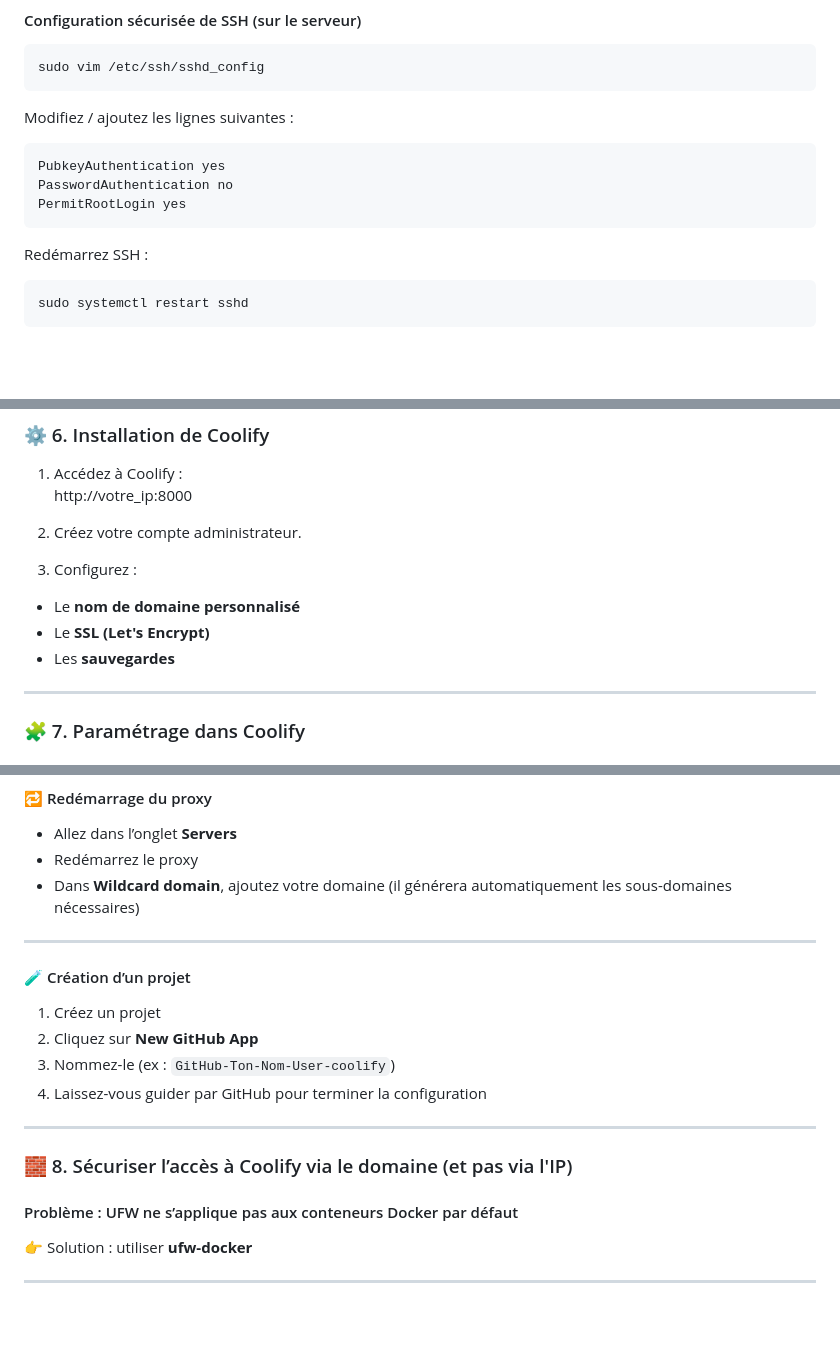
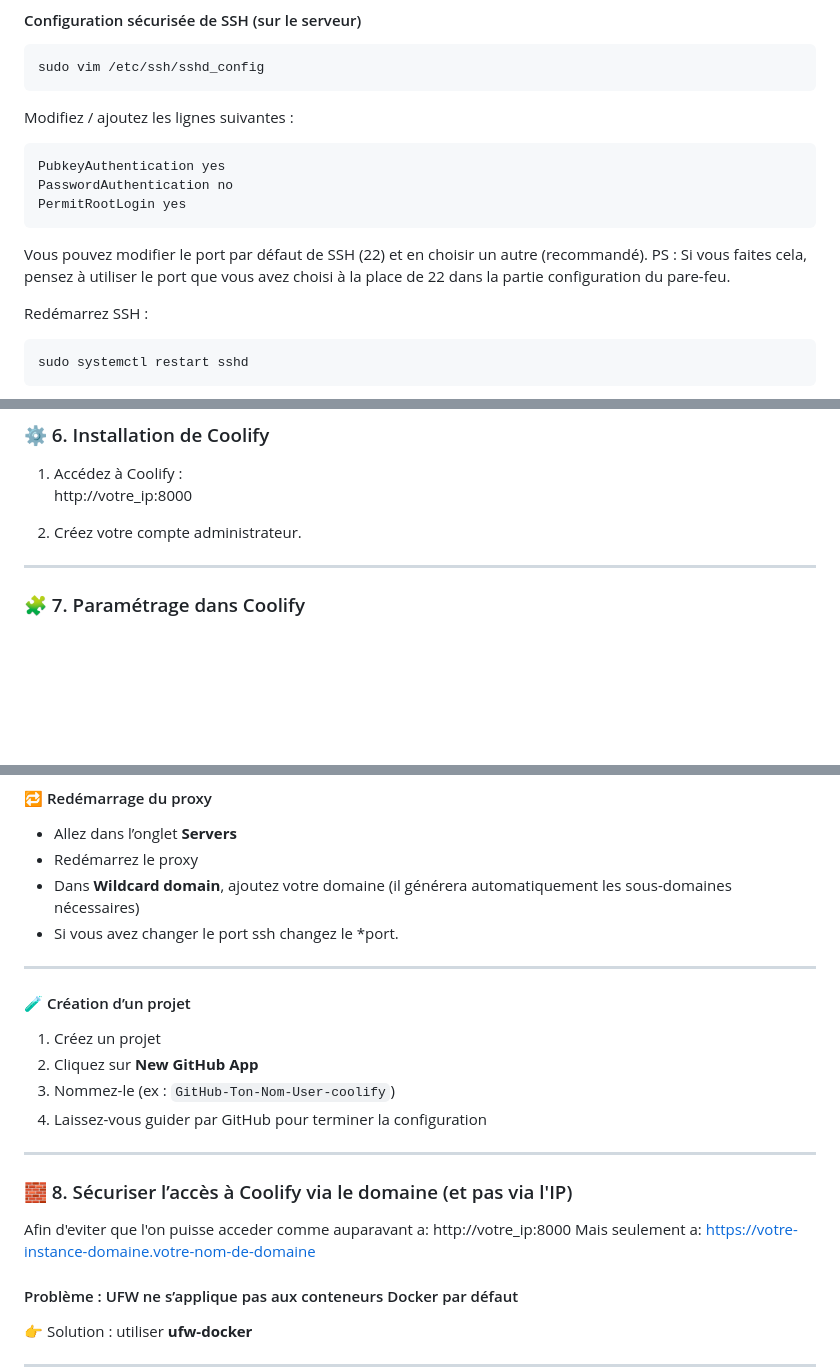
Before and after one commit to Lachignol/lachignol--blog, a Markdown page: posts/Setup_vps.md, 3 parts joined by grey strips. Drawn GitHub-style; blank space fills up the shorter version.

````diff
--- a/posts/Setup_vps.md
+++ b/posts/Setup_vps.md
@@ -103,6 +103,8 @@ PubkeyAuthentication yes
 PasswordAuthentication no
 PermitRootLogin yes
 ```
+Vous pouvez modifier le port par défaut de SSH (22) et en choisir un autre (recommandé).
+PS : Si vous faites cela, pensez à utiliser le port que vous avez choisi à la place de 22 dans la partie configuration du pare-feu.
 
 Redémarrez SSH :
 
@@ -148,12 +150,6 @@ sudo ufw enable
 http://votre_ip:8000
 
 2. Créez votre compte administrateur.
-
-3. Configurez :
-- Le **nom de domaine personnalisé**
-- Le **SSL (Let's Encrypt)**
-- Les **sauvegardes**
-
 ---
 
 ### 🧩 7. Paramétrage dans Coolify
@@ -172,6 +168,7 @@ http://votre_ip:8000
 - Allez dans l’onglet **Servers**
 - Redémarrez le proxy
 - Dans **Wildcard domain**, ajoutez votre domaine (il générera automatiquement les sous-domaines nécessaires)
+- Si vous avez changer le port ssh changez le *port.
 
 ---
 
@@ -185,6 +182,11 @@ http://votre_ip:8000
 ---
 
 ### 🧱 8. Sécuriser l’accès à Coolify via le domaine (et pas via l'IP)
+
+Afin d'eviter que l'on puisse acceder comme auparavant a:
+http://votre_ip:8000
+Mais seulement a:
+https://votre-instance-domaine.votre-nom-de-domaine
 
 #### Problème : UFW ne s’applique pas aux conteneurs Docker par défaut
 
````
Also changed, not shown: other parts of posts/Setup_vps.md (+1 -1 lines).
